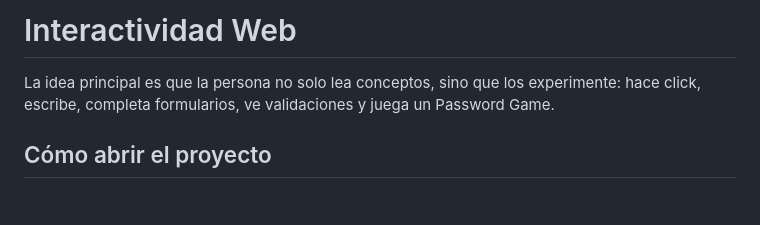
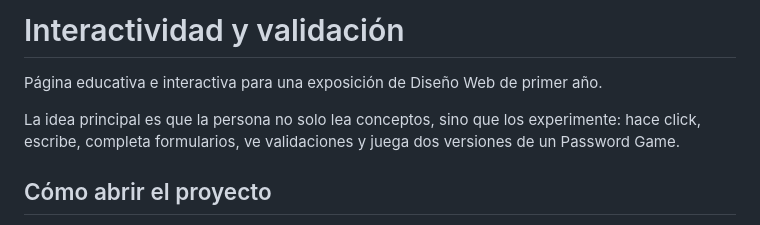
Before and after one commit to Alvrir/Dise-o-Web-Interactividad, a Markdown page: README.md, the part around the change. Rendered like a GitHub page; blank space fills up the shorter version.

Commit message:
Cambiar título a Interactividad y validación

```diff
--- a/README.md
+++ b/README.md
@@ -1,6 +1,8 @@
-# Interactividad Web
+# Interactividad y validación
 
-La idea principal es que la persona no solo lea conceptos, sino que los experimente: hace click, escribe, completa formularios, ve validaciones y juega un Password Game.
+Página educativa e interactiva para una exposición de Diseño Web de primer año.
+
+La idea principal es que la persona no solo lea conceptos, sino que los experimente: hace click, escribe, completa formularios, ve validaciones y juega dos versiones de un Password Game.
 
 ## Cómo abrir el proyecto
 
```
